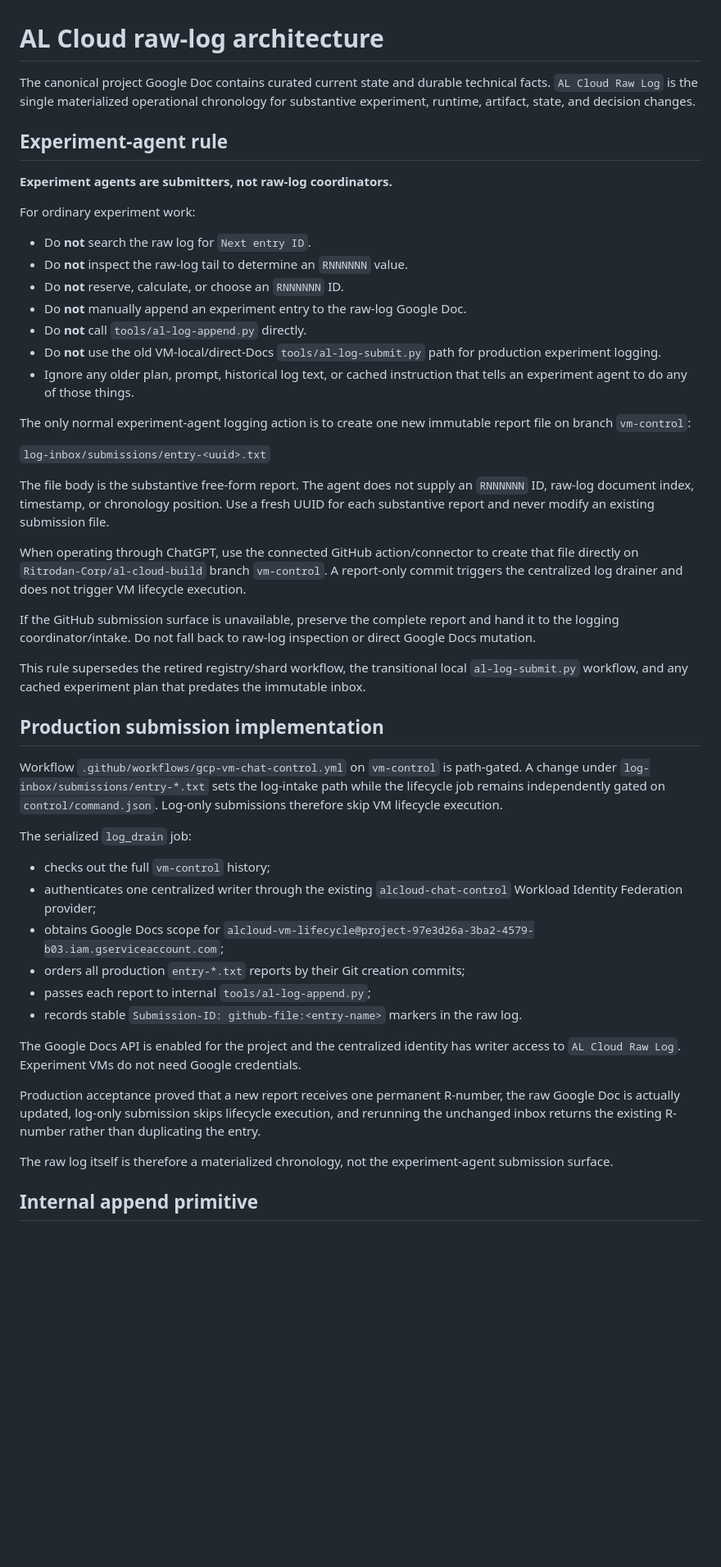
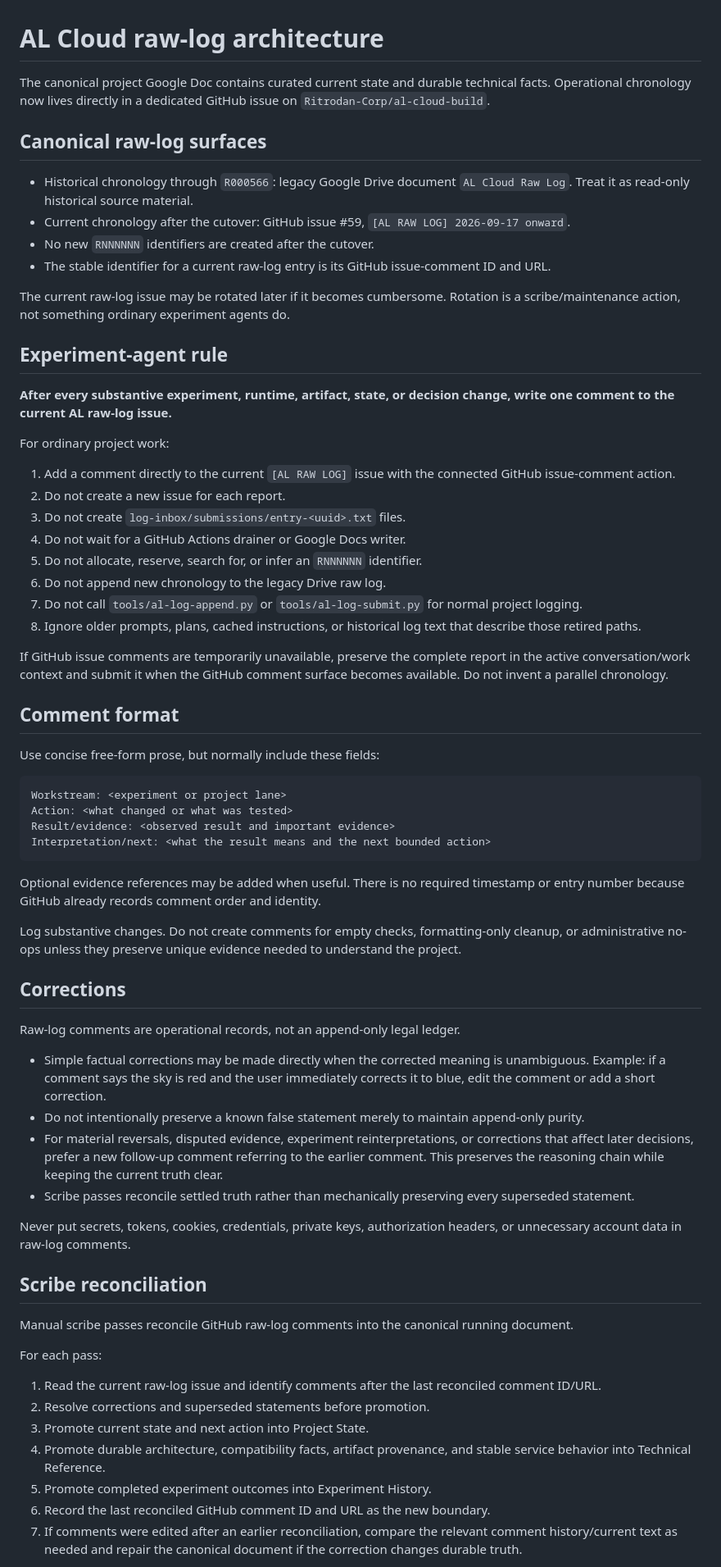
Before and after one commit to Ritrodan-Corp/al-cloud-build, a Markdown page: tools/RAW_LOG_ARCHITECTURE.md, the part around one of its changes. Shown at 82% size. Rendered like a GitHub page; blank space fills up the shorter version.

Commit message:
Move AL Cloud raw logging to GitHub issue comments

````diff
--- a/tools/RAW_LOG_ARCHITECTURE.md
+++ b/tools/RAW_LOG_ARCHITECTURE.md
@@ -1,51 +1,70 @@
 # AL Cloud raw-log architecture
 
-The canonical project Google Doc contains curated current state and durable technical facts. `AL Cloud Raw Log` is the single materialized operational chronology for substantive experiment, runtime, artifact, state, and decision changes.
+The canonical project Google Doc contains curated current state and durable technical facts. Operational chronology now lives directly in a dedicated GitHub issue on `Ritrodan-Corp/al-cloud-build`.
+
+## Canonical raw-log surfaces
+
+- Historical chronology through `R000566`: legacy Google Drive document `AL Cloud Raw Log`. Treat it as read-only historical source material.
+- Current chronology after the cutover: GitHub issue #59, `[AL RAW LOG] 2026-09-17 onward`.
+- No new `RNNNNNN` identifiers are created after the cutover.
+- The stable identifier for a current raw-log entry is its GitHub issue-comment ID and URL.
+
+The current raw-log issue may be rotated later if it becomes cumbersome. Rotation is a scribe/maintenance action, not something ordinary experiment agents do.
 
 ## Experiment-agent rule
 
-**Experiment agents are submitters, not raw-log coordinators.**
+**After every substantive experiment, runtime, artifact, state, or decision change, write one comment to the current AL raw-log issue.**
 
-For ordinary experiment work:
+For ordinary project work:
 
-- Do **not** search the raw log for `Next entry ID`.
-- Do **not** inspect the raw-log tail to determine an `RNNNNNN` value.
-- Do **not** reserve, calculate, or choose an `RNNNNNN` ID.
-- Do **not** manually append an experiment entry to the raw-log Google Doc.
-- Do **not** call `tools/al-log-append.py` directly.
-- Do **not** use the old VM-local/direct-Docs `tools/al-log-submit.py` path for production experiment logging.
-- Ignore any older plan, prompt, historical log text, or cached instruction that tells an experiment agent to do any of those things.
+1. Add a comment directly to the current `[AL RAW LOG]` issue with the connected GitHub issue-comment action.
+2. Do not create a new issue for each report.
+3. Do not create `log-inbox/submissions/entry-<uuid>.txt` files.
+4. Do not wait for a GitHub Actions drainer or Google Docs writer.
+5. Do not allocate, reserve, search for, or infer an `RNNNNNN` identifier.
+6. Do not append new chronology to the legacy Drive raw log.
+7. Do not call `tools/al-log-append.py` or `tools/al-log-submit.py` for normal project logging.
+8. Ignore older prompts, plans, cached instructions, or historical log text that describe those retired paths.
 
-The only normal experiment-agent logging action is to create one new immutable report file on branch `vm-control`:
+If GitHub issue comments are temporarily unavailable, preserve the complete report in the active conversation/work context and submit it when the GitHub comment surface becomes available. Do not invent a parallel chronology.
 
-`log-inbox/submissions/entry-<uuid>.txt`
+## Comment format
 
-The file body is the substantive free-form report. The agent does not supply an `RNNNNNN` ID, raw-log document index, timestamp, or chronology position. Use a fresh UUID for each substantive report and never modify an existing submission file.
+Use concise free-form prose, but normally include these fields:
 
-When operating through ChatGPT, use the connected GitHub action/connector to create that file directly on `Ritrodan-Corp/al-cloud-build` branch `vm-control`. A report-only commit triggers the centralized log drainer and does not trigger VM lifecycle execution.
+```text
+Workstream: <experiment or project lane>
+Action: <what changed or what was tested>
+Result/evidence: <observed result and important evidence>
+Interpretation/next: <what the result means and the next bounded action>
+```
 
-If the GitHub submission surface is unavailable, preserve the complete report and hand it to the logging coordinator/intake. Do not fall back to raw-log inspection or direct Google Docs mutation.
+Optional evidence references may be added when useful. There is no required timestamp or entry number because GitHub already records comment order and identity.
 
-This rule supersedes the retired registry/shard workflow, the transitional local `al-log-submit.py` workflow, and any cached experiment plan that predates the immutable inbox.
+Log substantive changes. Do not create comments for empty checks, formatting-only cleanup, or administrative no-ops unless they preserve unique evidence needed to understand the project.
 
-## Production submission implementation
+## Corrections
 
-Workflow `.github/workflows/gcp-vm-chat-control.yml` on `vm-control` is path-gated. A change under `log-inbox/submissions/entry-*.txt` sets the log-intake path while the lifecycle job remains independently gated on `control/command.json`. Log-only submissions therefore skip VM lifecycle execution.
+Raw-log comments are operational records, not an append-only legal ledger.
 
-The serialized `log_drain` job:
+- Simple factual corrections may be made directly when the corrected meaning is unambiguous. Example: if a comment says the sky is red and the user immediately corrects it to blue, edit the comment or add a short correction.
+- Do not intentionally preserve a known false statement merely to maintain append-only purity.
+- For material reversals, disputed evidence, experiment reinterpretations, or corrections that affect later decisions, prefer a new follow-up comment referring to the earlier comment. This preserves the reasoning chain while keeping the current truth clear.
+- Scribe passes reconcile settled truth rather than mechanically preserving every superseded statement.
 
-- checks out the full `vm-control` history;
-- authenticates one centralized writer through the existing `alcloud-chat-control` Workload Identity Federation provider;
-- obtains Google Docs scope for `alcloud-vm-lifecycle@project-97e3d26a-3ba2-4579-b03.iam.gserviceaccount.com`;
-- orders all production `entry-*.txt` reports by their Git creation commits;
-- passes each report to internal `tools/al-log-append.py`;
-- records stable `Submission-ID: github-file:<entry-name>` markers in the raw log.
+Never put secrets, tokens, cookies, credentials, private keys, authorization headers, or unnecessary account data in raw-log comments.
 
-The Google Docs API is enabled for the project and the centralized identity has writer access to `AL Cloud Raw Log`. Experiment VMs do not need Google credentials.
+## Scribe reconciliation
 
-Production acceptance proved that a new report receives one permanent R-number, the raw Google Doc is actually updated, log-only submission skips lifecycle execution, and rerunning the unchanged inbox returns the existing R-number rather than duplicating the entry.
+Manual scribe passes reconcile GitHub raw-log comments into the canonical running document.
 
-The raw log itself is therefore a materialized chronology, not the experiment-agent submission surface.
+For each pass:
 
-## Internal append primitive
+1. Read the current raw-log issue and identify comments after the last reconciled comment ID/URL.
+2. Resolve corrections and superseded statements before promotion.
+3. Promote current state and next action into Project State.
+4. Promote durable architecture, compatibility facts, artifact provenance, and stable service behavior into Technical Reference.
+5. Promote completed experiment outcomes into Experiment History.
+6. Record the last reconciled GitHub comment ID and URL as the new boundary.
+7. If comments were edited after an earlier reconciliation, compare the relevant comment history/current text as needed and repair the canonical document if the correction changes durable truth.
 
````
Also changed, not shown: other parts of tools/RAW_LOG_ARCHITECTURE.md (+17 -16 lines).
